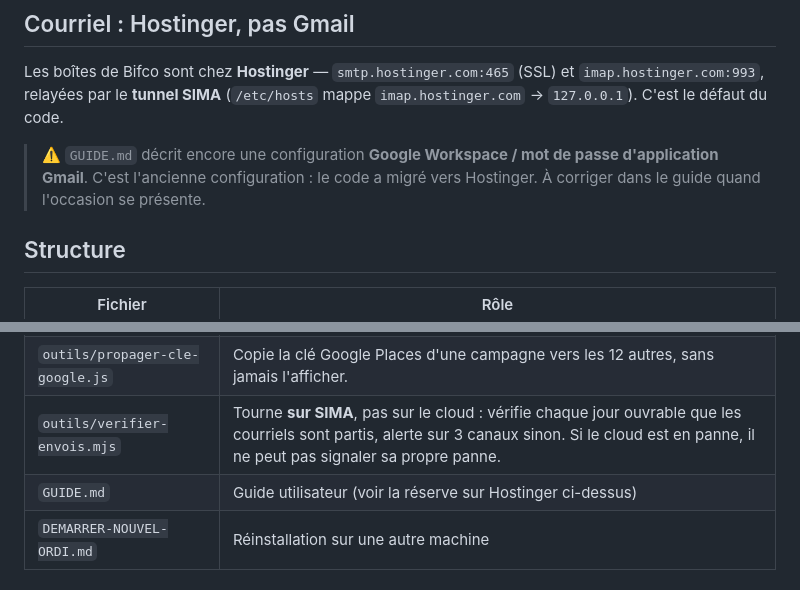
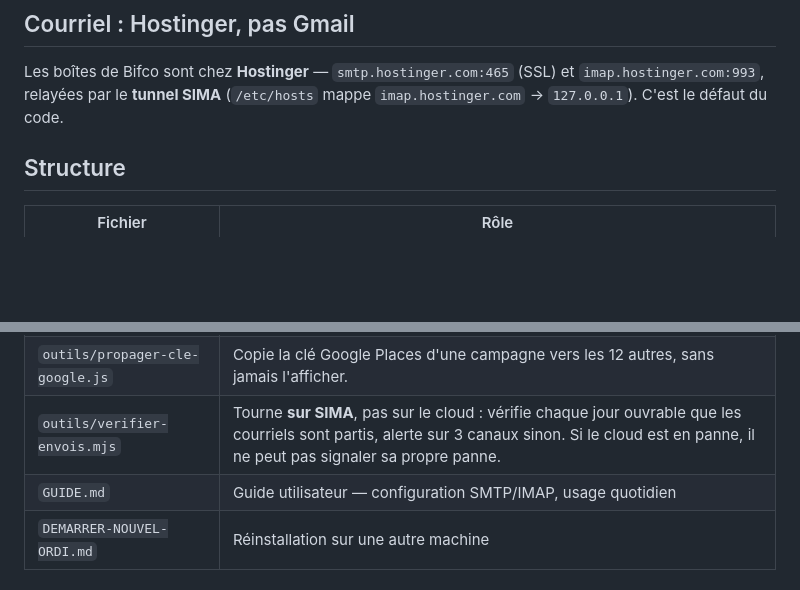
Before and after one commit to Joelbifco/prospection-garages, a Markdown page: CLAUDE.md, 2 parts joined by grey strips. Drawn GitHub-style; blank space fills up the shorter version.

```diff
--- a/CLAUDE.md
+++ b/CLAUDE.md
@@ -33,10 +33,6 @@ Les boîtes de Bifco sont chez **Hostinger** — `smtp.hostinger.com:465` (SSL)
 `imap.hostinger.com:993`, relayées par le **tunnel SIMA** (`/etc/hosts` mappe
 `imap.hostinger.com` → `127.0.0.1`). C'est le défaut du code.
 
-> ⚠️ `GUIDE.md` décrit encore une configuration **Google Workspace / mot de passe
-> d'application Gmail**. C'est l'ancienne configuration : le code a migré vers
-> Hostinger. À corriger dans le guide quand l'occasion se présente.
-
 ## Structure
 | Fichier | Rôle |
 |---|---|
@@ -45,7 +41,7 @@ Les boîtes de Bifco sont chez **Hostinger** — `smtp.hostinger.com:465` (SSL)
 | `outils/demarrer-moteurs.js` | Prépare la campagne « Entreprises » en mode *trouver seulement* (`findOnly`) : aucun envoi tant que l'adresse neuve n'est pas réchauffée. Relançable sans danger. |
 | `outils/propager-cle-google.js` | Copie la clé Google Places d'une campagne vers les 12 autres, sans jamais l'afficher. |
 | `outils/verifier-envois.mjs` | Tourne **sur SIMA**, pas sur le cloud : vérifie chaque jour ouvrable que les courriels sont partis, alerte sur 3 canaux sinon. Si le cloud est en panne, il ne peut pas signaler sa propre panne. |
-| `GUIDE.md` | Guide utilisateur (voir la réserve sur Hostinger ci-dessus) |
+| `GUIDE.md` | Guide utilisateur — configuration SMTP/IMAP, usage quotidien |
 | `DEMARRER-NOUVEL-ORDI.md` | Réinstallation sur une autre machine |
 
 ## Endpoints utiles
```
Also changed, not shown: GUIDE.md (+13 -10 lines).
